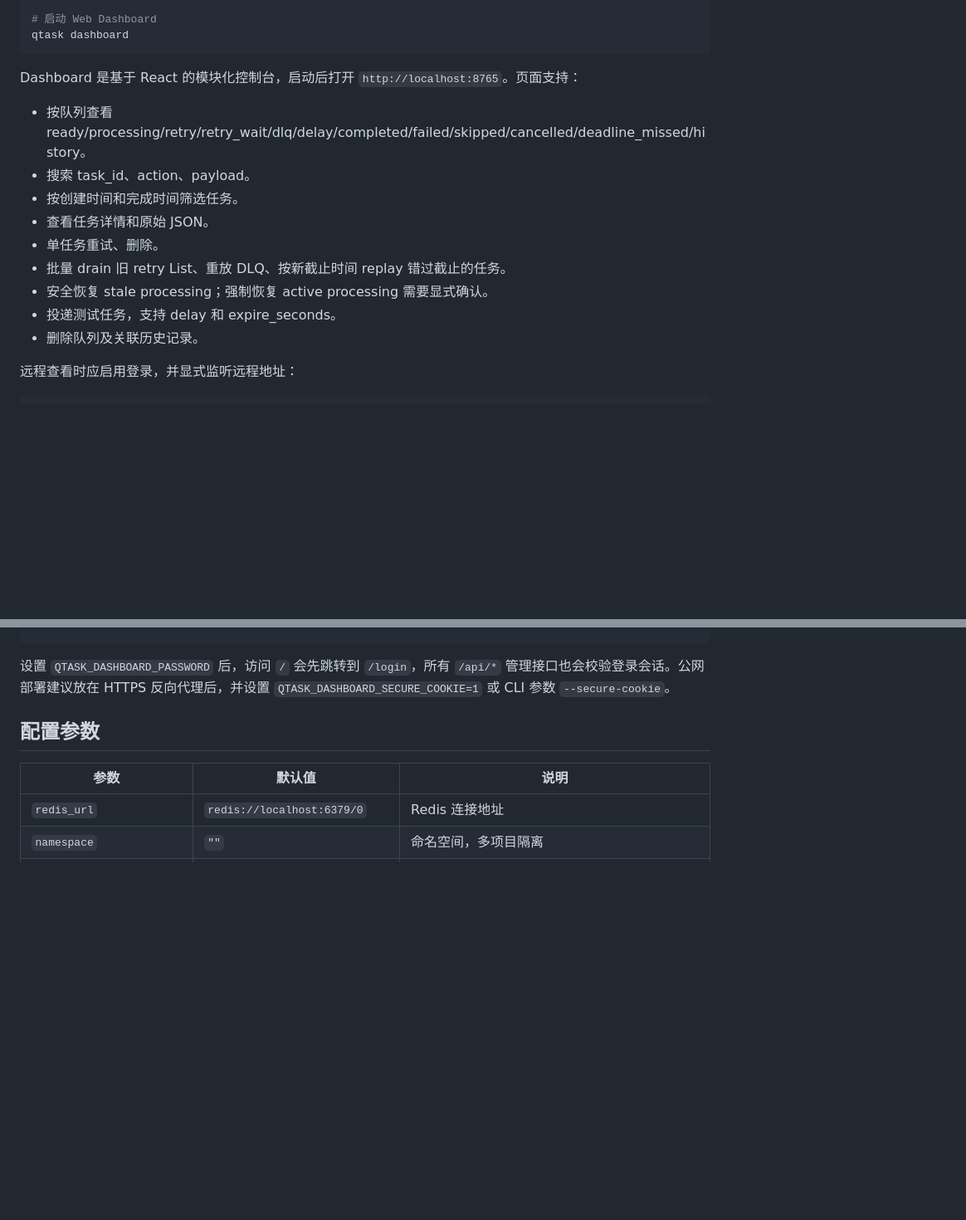
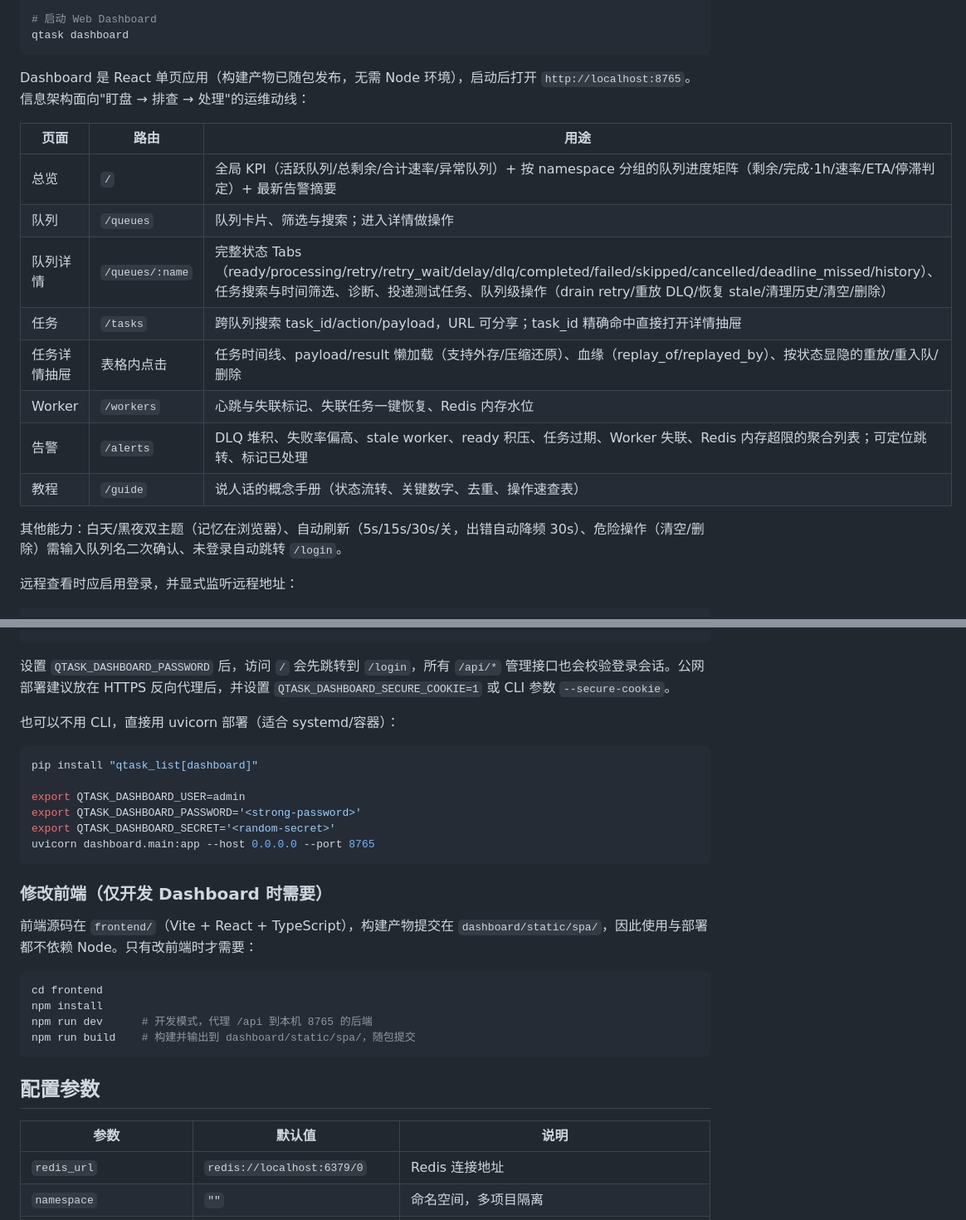
Before and after one commit to gseismic/stockev.qtask_list, a Markdown page: README.md, 2 parts joined by grey strips. Shown at 83% size. Rendered like a GitHub page; blank space fills up the shorter version.

Commit message:
docs: README 管理后台章节同步 PLAN-017 React 版
- Dashboard 功能表改为新信息架构（总览/队列/任务/Worker/告警/教程 + 详情抽屉），
  补充双主题、自动刷新降频、危险操作二次确认等行为说明
- 部署补充 uvicorn 直启方式（systemd/容器场景），说明构建产物已随包发布、
  使用与部署不依赖 Node
- 新增「修改前端」小节：frontend/ 源码、npm run dev/build 工作流
- 项目结构补充 frontend/ 与 dashboard/static/spa/

````diff
--- a/README.md
+++ b/README.md
@@ -531,17 +531,20 @@ qtask storage --port 8096 --data-dir ~/.qtask-storage --ttl-days 7
 qtask dashboard
 ```
 
-Dashboard 是基于 React 的模块化控制台，启动后打开 `http://localhost:8765`。页面支持：
+Dashboard 是 React 单页应用（构建产物已随包发布，无需 Node 环境），启动后打开 `http://localhost:8765`。信息架构面向"盯盘 → 排查 → 处理"的运维动线：
 
-- 按队列查看 ready/processing/retry/retry_wait/dlq/delay/completed/failed/skipped/cancelled/deadline_missed/history。
-- 搜索 task_id、action、payload。
-- 按创建时间和完成时间筛选任务。
-- 查看任务详情和原始 JSON。
-- 单任务重试、删除。
-- 批量 drain 旧 retry List、重放 DLQ、按新截止时间 replay 错过截止的任务。
-- 安全恢复 stale processing；强制恢复 active processing 需要显式确认。
-- 投递测试任务，支持 delay 和 expire_seconds。
-- 删除队列及关联历史记录。
+| 页面 | 路由 | 用途 |
+|------|------|------|
+| 总览 | `/` | 全局 KPI（活跃队列/总剩余/合计速率/异常队列）+ 按 namespace 分组的队列进度矩阵（剩余/完成·1h/速率/ETA/停滞判定）+ 最新告警摘要 |
+| 队列 | `/queues` | 队列卡片、筛选与搜索；进入详情做操作 |
+| 队列详情 | `/queues/:name` | 完整状态 Tabs（ready/processing/retry/retry_wait/delay/dlq/completed/failed/skipped/cancelled/deadline_missed/history）、任务搜索与时间筛选、诊断、投递测试任务、队列级操作（drain retry/重放 DLQ/恢复 stale/清理历史/清空/删除） |
+| 任务 | `/tasks` | 跨队列搜索 task_id/action/payload，URL 可分享；task_id 精确命中直接打开详情抽屉 |
+| 任务详情抽屉 | 表格内点击 | 任务时间线、payload/result 懒加载（支持外存/压缩还原）、血缘（replay_of/replayed_by）、按状态显隐的重放/重入队/删除 |
+| Worker | `/workers` | 心跳与失联标记、失联任务一键恢复、Redis 内存水位 |
+| 告警 | `/alerts` | DLQ 堆积、失败率偏高、stale worker、ready 积压、任务过期、Worker 失联、Redis 内存超限的聚合列表；可定位跳转、标记已处理 |
+| 教程 | `/guide` | 说人话的概念手册（状态流转、关键数字、去重、操作速查表） |
+
+其他能力：白天/黑夜双主题（记忆在浏览器）、自动刷新（5s/15s/30s/关，出错自动降频 30s）、危险操作（清空/删除）需输入队列名二次确认、未登录自动跳转 `/login`。
 
 远程查看时应启用登录，并显式监听远程地址：
 
@@ -564,6 +567,28 @@ qtask dashboard --host 0.0.0.0 --no-open
 ```
 
 设置 `QTASK_DASHBOARD_PASSWORD` 后，访问 `/` 会先跳转到 `/login`，所有 `/api/*` 管理接口也会校验登录会话。公网部署建议放在 HTTPS 反向代理后，并设置 `QTASK_DASHBOARD_SECURE_COOKIE=1` 或 CLI 参数 `--secure-cookie`。
+
+也可以不用 CLI，直接用 uvicorn 部署（适合 systemd/容器）：
+
+```bash
+pip install "qtask_list[dashboard]"
+
+export QTASK_DASHBOARD_USER=admin
+export QTASK_DASHBOARD_PASSWORD='<strong-password>'
+export QTASK_DASHBOARD_SECRET='<random-secret>'
+uvicorn dashboard.main:app --host 0.0.0.0 --port 8765
+```
+
+### 修改前端（仅开发 Dashboard 时需要）
+
+前端源码在 `frontend/`（Vite + React + TypeScript），构建产物提交在 `dashboard/static/spa/`，因此使用与部署都不依赖 Node。只有改前端时才需要：
+
+```bash
+cd frontend
+npm install
+npm run dev      # 开发模式，代理 /api 到本机 8765 的后端
+npm run build    # 构建并输出到 dashboard/static/spa/，随包提交
+```
 
 ## 配置参数
 
````
Also changed, not shown: other parts of README.md (+5 -2 lines).
